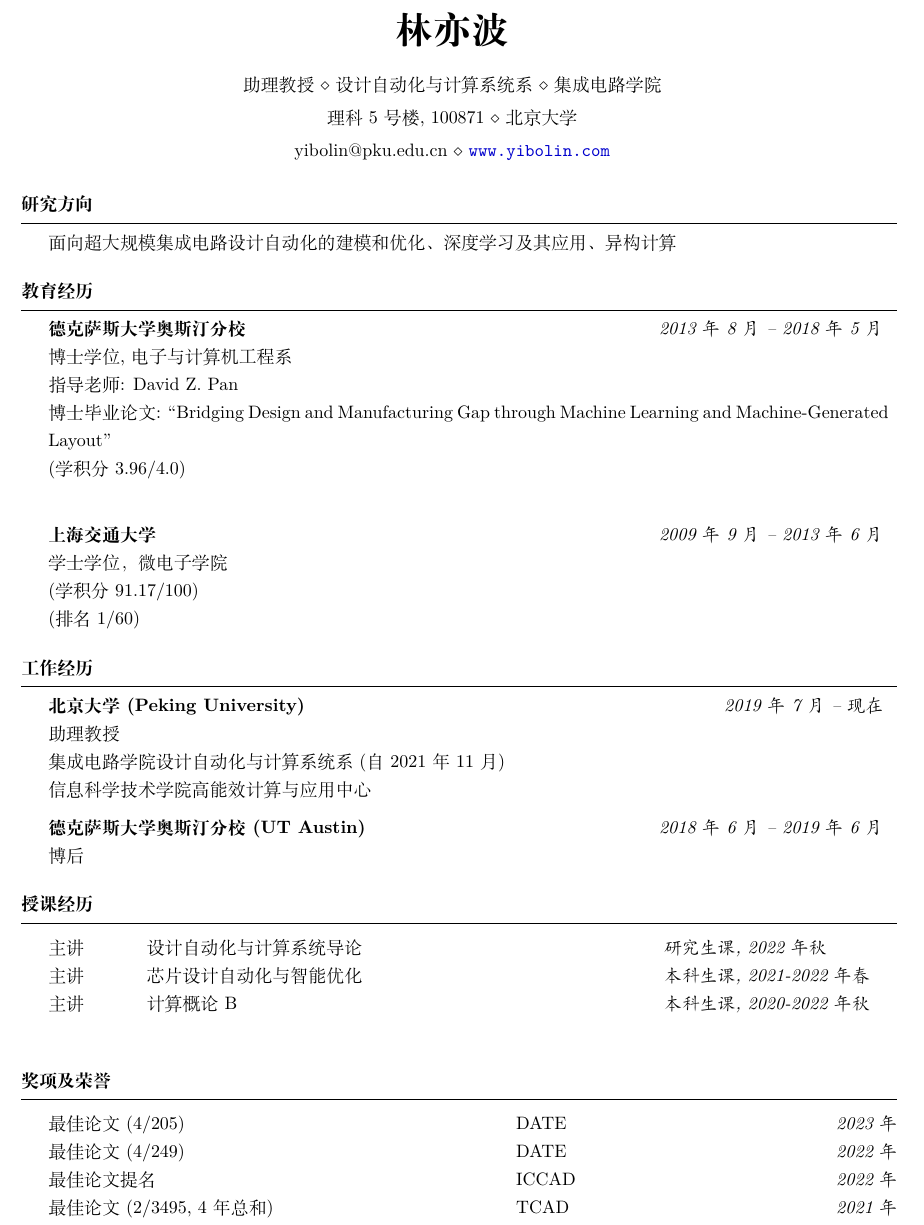
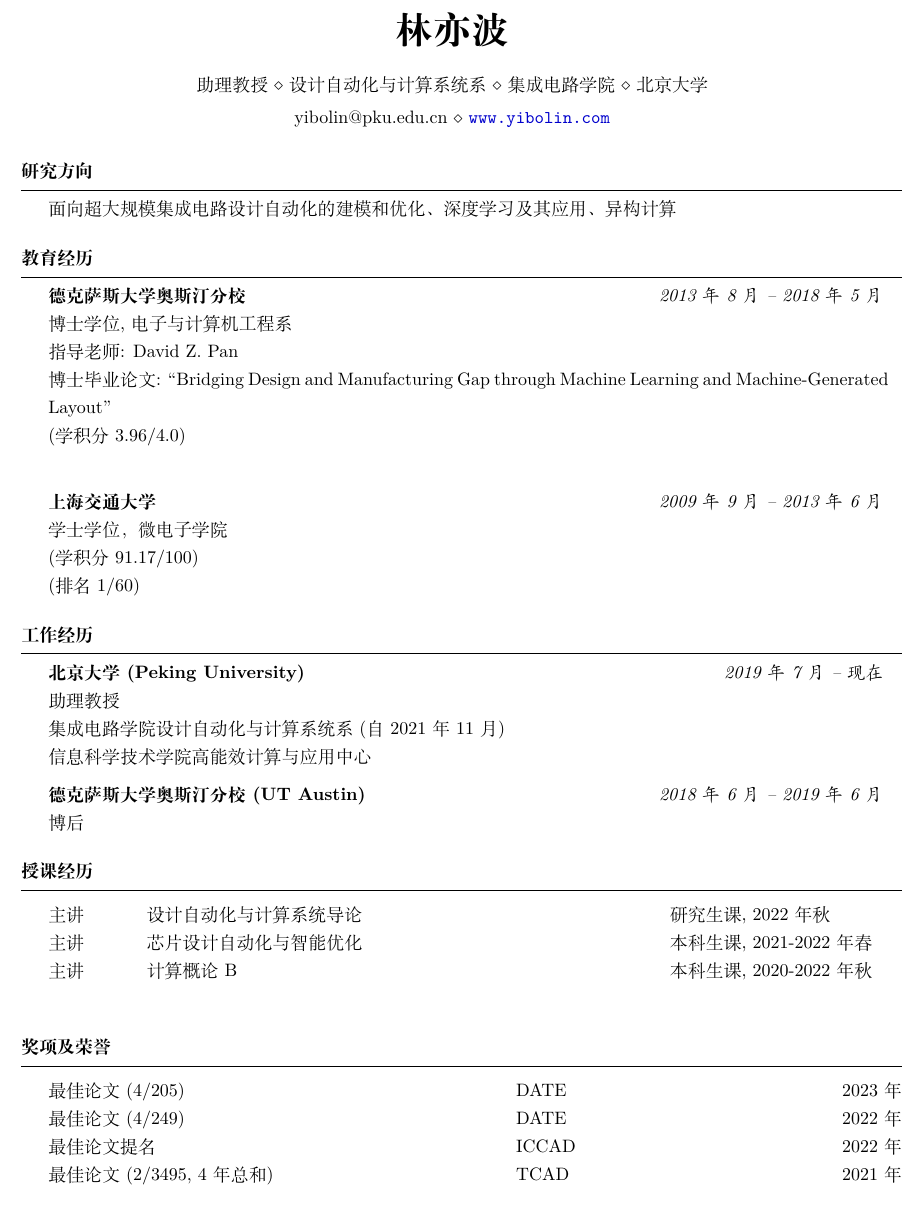
Before and after one commit to limbo018/limbo018.github.io, a LaTeX CV (cv_yibo_cn/cv_yibo.tex, which reads cv_yibo_cn/doc/award.tex, cv_yibo_cn/doc/teaching.tex): part of page 1 of 14, cut so that both start at the same text. Compiled offline with XeLaTeX.

Commit message:
update cv cn

```diff
--- a/cv_yibo_cn/cv_yibo.tex
+++ b/cv_yibo_cn/cv_yibo.tex
@@ -48,8 +48,8 @@
 
 \name{林亦波}
 
-\address{助理教授 \\ 设计自动化与计算系统系 \\ 集成电路学院}
-\address{理科5号楼, 100871 \\ 北京大学}
+\address{助理教授 \\ 设计自动化与计算系统系 \\ 集成电路学院 \\ 北京大学}
+%\address{理科5号楼, 100871 \\ 北京大学}
 \address{yibolin@pku.edu.cn \\ \url{www.yibolin.com}}
 
 \begin{document}
--- a/cv_yibo_cn/doc/award.tex
+++ b/cv_yibo_cn/doc/award.tex
@@ -2,10 +2,7 @@
 \begin{rSection}{奖项及荣誉}
 \begin{tabbing}
 \hspace{3.8in}\= \hspace{2.6in}\= \kill
-最佳论文 (4/205) \> DATE \> {\em 2023年 } \\
-最佳论文 (4/249) \> DATE \> {\em 2022年 } \\
-最佳论文提名 \> ICCAD \> {\em 2022年 } \\
-最佳论文 (2/3495, 4年总和) \> TCAD \> {\em 2021年 } \\
-最佳论文 \> ISPD \> {\em 2020年 } \\
-最佳论文提名 \> ASPDAC \> {\em 2020年 } \\
-最佳论文(1/201) \& 提名(5/201) \> DAC \> {\em 2019年 } \\
+最佳论文 (4/205) \> DATE \> { 2023年 } \\
+最佳论文 (4/249) \> DATE \> { 2022年 } \\
+最佳论文提名 \> ICCAD \> { 2022年 } \\
+最佳论文 (2/3495, 4年总和) \> TCAD \> { 2021年 } \\
@@ -19,0 +12 @@ A. Richard Newton Young Student Fellow \> DAC \> {\em 2014年 } \\
+最佳论文提名 \> ISPD \> { 2019年 } \\
--- a/cv_yibo_cn/doc/teaching.tex
+++ b/cv_yibo_cn/doc/teaching.tex
@@ -3,12 +3,12 @@
 
 \begin{tabbing}
 \hspace{0.8in}\= \hspace{4.2in}\= \kill
-主讲 \> 设计自动化与计算系统导论 \> {\em 研究生课, 2022年秋} \\
-主讲 \> 芯片设计自动化与智能优化 \> {\em 本科生课, 2021-2022年春 } \\
-主讲 \> 计算概论B \> {\em 本科生课, 2020-2022年秋 } \\
-%客座讲座 \> EE382M: VLSI CAD \& Optimizations \> {\em 2018年秋 } \\
-%客座讲座 \> EE382M: VLSI Physical Design Automation \> {\em 2017年秋 } \\
-%研究生课程助教 \> EE382M: VLSI I \> {\em 2014年秋 }
+主讲 \> 设计自动化与计算系统导论 \> { 研究生课, 2022年秋} \\
+主讲 \> 芯片设计自动化与智能优化 \> { 本科生课, 2021-2022年春 } \\
+主讲 \> 计算概论B \> { 本科生课, 2020-2022年秋 } \\
+%客座讲座 \> EE382M: VLSI CAD \& Optimizations \> { 2018年秋 } \\
+%客座讲座 \> EE382M: VLSI Physical Design Automation \> { 2017年秋 } \\
+%研究生课程助教 \> EE382M: VLSI I \> { 2014年秋 }
 \end{tabbing}
 
 \end{rSection}
```
Also changed, not shown: cv_yibo_cn/cv_yibo.pdf, cv_yibo_cn/doc/award.tex (18 more changed lines).
